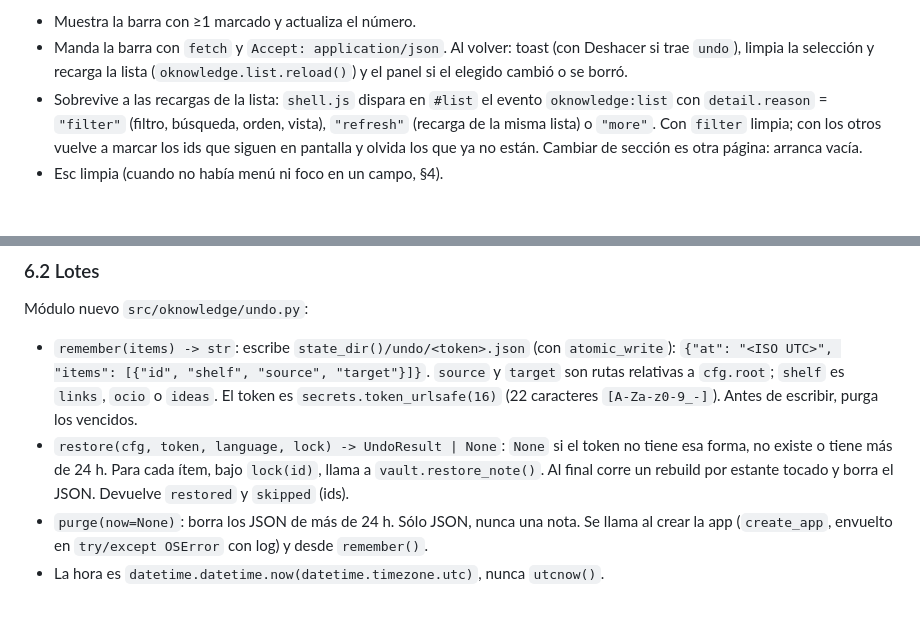
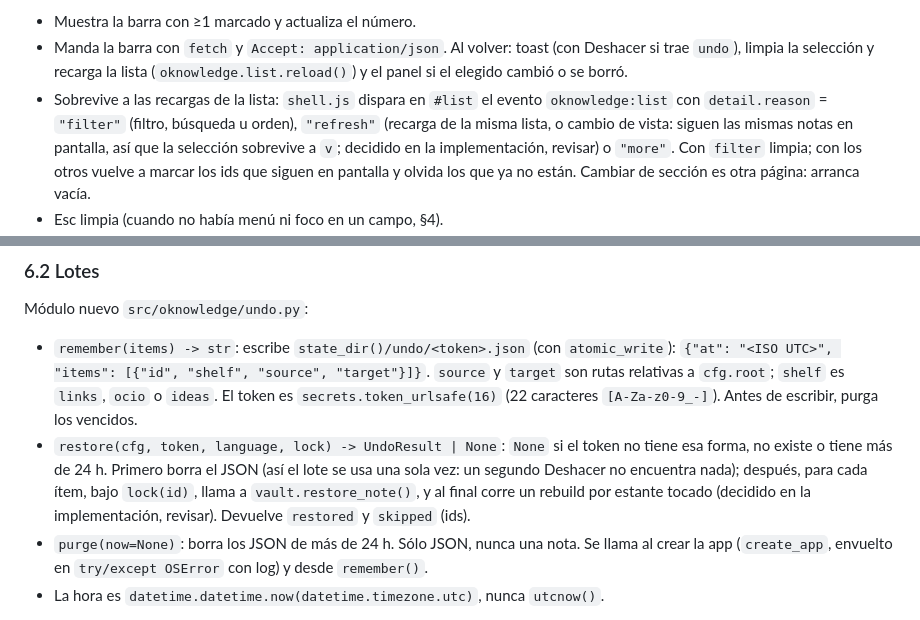
Before and after one commit to FerC10110/oknowledge-win, a Markdown page: docs/2026-10-14-rediseno-modales-teclado-design.md, 2 parts joined by grey strips. Rendered like a GitHub page.

Commit message:
Spec: a view switch keeps the selection, and an undo lot is claimed before it restores

```diff
--- a/docs/2026-10-14-rediseno-modales-teclado-design.md
+++ b/docs/2026-10-14-rediseno-modales-teclado-design.md
@@ -334,8 +334,10 @@ Los checkboxes son parte del formulario por `form="bulk"`, así que
   (con Deshacer si trae `undo`), limpia la selección y recarga la lista
   (`oknowledge.list.reload()`) y el panel si el elegido cambió o se borró.
 - Sobrevive a las recargas de la lista: `shell.js` dispara en `#list` el evento
-  `oknowledge:list` con `detail.reason` = `"filter"` (filtro, búsqueda, orden,
-  vista), `"refresh"` (recarga de la misma lista) o `"more"`. Con `filter`
+  `oknowledge:list` con `detail.reason` = `"filter"` (filtro, búsqueda u
+  orden), `"refresh"` (recarga de la misma lista, o cambio de vista: siguen las
+  mismas notas en pantalla, así que la selección sobrevive a `v`; decidido en la
+  implementación, revisar) o `"more"`. Con `filter`
   limpia; con los otros vuelve a marcar los ids que siguen en pantalla y olvida
   los que ya no están. Cambiar de sección es otra página: arranca vacía.
 - Esc limpia (cuando no había menú ni foco en un campo, §4).
@@ -414,9 +416,11 @@ Módulo nuevo `src/oknowledge/undo.py`:
   `ocio` o `ideas`. El token es `secrets.token_urlsafe(16)` (22 caracteres
   `[A-Za-z0-9_-]`). Antes de escribir, purga los vencidos.
 - `restore(cfg, token, language, lock) -> UndoResult | None`: `None` si el token
-  no tiene esa forma, no existe o tiene más de 24 h. Para cada ítem, bajo
-  `lock(id)`, llama a `vault.restore_note()`. Al final corre un rebuild por
-  estante tocado y borra el JSON. Devuelve `restored` y `skipped` (ids).
+  no tiene esa forma, no existe o tiene más de 24 h. Primero borra el JSON
+  (así el lote se usa una sola vez: un segundo Deshacer no encuentra nada);
+  después, para cada ítem, bajo `lock(id)`, llama a `vault.restore_note()`, y
+  al final corre un rebuild por estante tocado (decidido en la implementación,
+  revisar). Devuelve `restored` y `skipped` (ids).
 - `purge(now=None)`: borra los JSON de más de 24 h. Sólo JSON, nunca una nota.
   Se llama al crear la app (`create_app`, envuelto en `try/except OSError` con
   log) y desde `remember()`.
```
